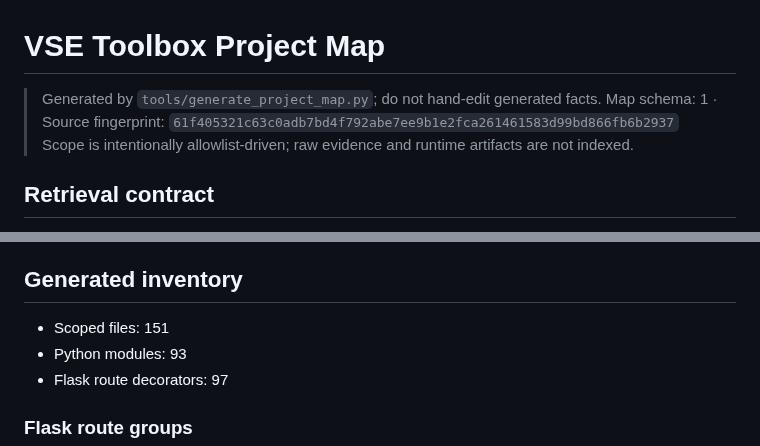
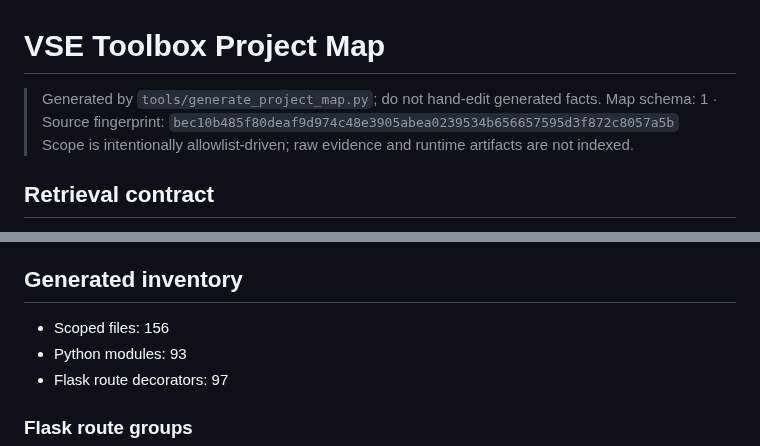
Before and after one commit to CaptainLynch/vse-toolbox, a Markdown page: PROJECT_MAP.md, 2 parts joined by grey strips. Drawn GitHub-style.

Commit message:
chore: regenerate project map
Co-Authored-By: Claude Opus 5.5 (1M context) <noreply@anthropic.com>
Claude-Session: https://claude.ai/code/session_01MjC8ywBGVCjmcaimcbUWfJ

```diff
--- a/PROJECT_MAP.md
+++ b/PROJECT_MAP.md
@@ -1,7 +1,7 @@
 # VSE Toolbox Project Map
 
 > Generated by `tools/generate_project_map.py`; do not hand-edit generated facts.
-> Map schema: 1 · Source fingerprint: `61f405321c63c0adb7bd4f792abe7ee9b1e2fca261461583d99bd866fb6b2937`
+> Map schema: 1 · Source fingerprint: `bec10b485f80deaf9d974c48e3905abea0239534b656657595d3f872c8057a5b`
 > Scope is intentionally allowlist-driven; raw evidence and runtime artifacts are not indexed.
 
 ## Retrieval contract
@@ -107,7 +107,7 @@ snapshots → SQLite/ArchiveStore → API/UI or exported artifact.
 
 ## Generated inventory
 
-- Scoped files: 151
+- Scoped files: 156
 - Python modules: 93
 - Flask route decorators: 97
 
```
